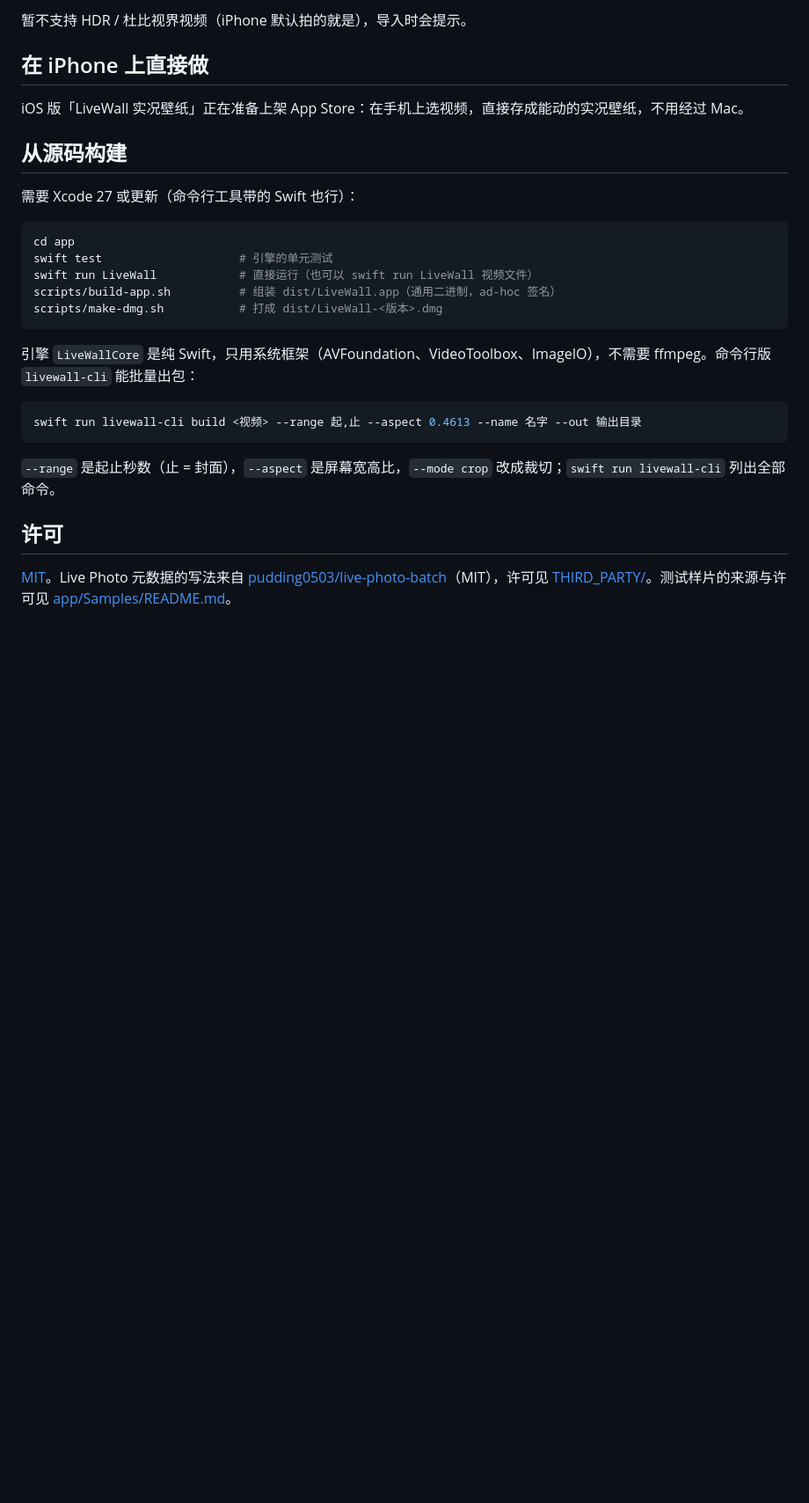
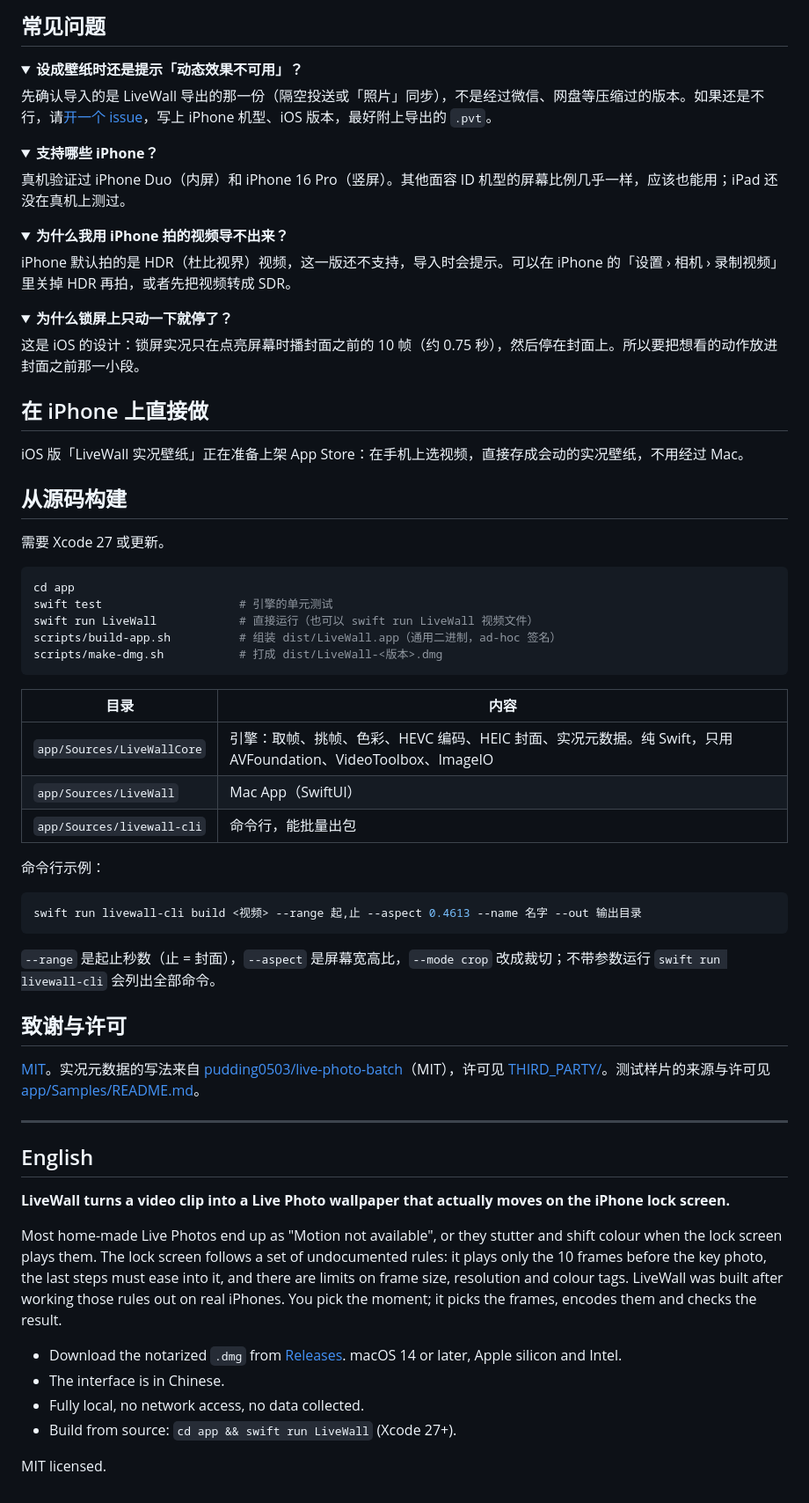
Before and after one commit to ohhcarina/livewall-mac, a Markdown page: README.md, the part around one of its changes. Shown at 88% size. Drawn GitHub-style; folded sections open; blank space fills up the shorter version.

````diff
--- a/README.md
+++ b/README.md
@@ -25,13 +53,37 @@
 
-暂不支持 HDR / 杜比视界视频（iPhone 默认拍的就是），导入时会提示。
+## 常见问题
+
+<details>
+<summary><b>设成壁纸时还是提示「动态效果不可用」？</b></summary>
+
+先确认导入的是 LiveWall 导出的那一份（隔空投送或「照片」同步），不是经过微信、网盘等压缩过的版本。如果还是不行，请[开一个 issue](https://github.com/ohhcarina/livewall-mac/issues/new)，写上 iPhone 机型、iOS 版本，最好附上导出的 `.pvt`。
+</details>
+
+<details>
+<summary><b>支持哪些 iPhone？</b></summary>
+
+真机验证过 iPhone Duo（内屏）和 iPhone 16 Pro（竖屏）。其他面容 ID 机型的屏幕比例几乎一样，应该也能用；iPad 还没在真机上测过。
+</details>
+
+<details>
+<summary><b>为什么我用 iPhone 拍的视频导不出来？</b></summary>
+
+iPhone 默认拍的是 HDR（杜比视界）视频，这一版还不支持，导入时会提示。可以在 iPhone 的「设置 › 相机 › 录制视频」里关掉 HDR 再拍，或者先把视频转成 SDR。
+</details>
+
+<details>
+<summary><b>为什么锁屏上只动一下就停了？</b></summary>
+
+这是 iOS 的设计：锁屏实况只在点亮屏幕时播封面之前的 10 帧（约 0.75 秒），然后停在封面上。所以要把想看的动作放进封面之前那一小段。
+</details>
 
 ## 在 iPhone 上直接做
 
-iOS 版「LiveWall 实况壁纸」正在准备上架 App Store：在手机上选视频，直接存成能动的实况壁纸，不用经过 Mac。
+iOS 版「LiveWall 实况壁纸」正在准备上架 App Store：在手机上选视频，直接存成会动的实况壁纸，不用经过 Mac。
 
 ## 从源码构建
 
-需要 Xcode 27 或更新（命令行工具带的 Swift 也行）：
+需要 Xcode 27 或更新。
 
 ```bash
 cd app
@@ -41,14 +93,35 @@ scripts/build-app.sh          # 组装 dist/LiveWall.app（通用二进制，ad-
 scripts/make-dmg.sh           # 打成 dist/LiveWall-<版本>.dmg
 ```
 
-引擎 `LiveWallCore` 是纯 Swift，只用系统框架（AVFoundation、VideoToolbox、ImageIO），不需要 ffmpeg。命令行版 `livewall-cli` 能批量出包：
+| 目录 | 内容 |
+|---|---|
+| `app/Sources/LiveWallCore` | 引擎：取帧、挑帧、色彩、HEVC 编码、HEIC 封面、实况元数据。纯 Swift，只用 AVFoundation、VideoToolbox、ImageIO |
+| `app/Sources/LiveWall` | Mac App（SwiftUI） |
+| `app/Sources/livewall-cli` | 命令行，能批量出包 |
+
+命令行示例：
 
 ```bash
 swift run livewall-cli build <视频> --range 起,止 --aspect 0.4613 --name 名字 --out 输出目录
 ```
 
-`--range` 是起止秒数（止 = 封面），`--aspect` 是屏幕宽高比，`--mode crop` 改成裁切；`swift run livewall-cli` 列出全部命令。
+`--range` 是起止秒数（止 = 封面），`--aspect` 是屏幕宽高比，`--mode crop` 改成裁切；不带参数运行 `swift run livewall-cli` 会列出全部命令。
 
-## 许可
+## 致谢与许可
 
-[MIT](LICENSE)。Live Photo 元数据的写法来自 [pudding0503/live-photo-batch](https://github.com/pudding0503/live-photo-batch)（MIT），许可见 [THIRD_PARTY/](THIRD_PARTY/)。测试样片的来源与许可见 [app/Samples/README.md](app/Samples/README.md)。
+[MIT](LICENSE)。实况元数据的写法来自 [pudding0503/live-photo-batch](https://github.com/pudding0503/live-photo-batch)（MIT），许可见 [THIRD_PARTY/](THIRD_PARTY/)。测试样片的来源与许可见 [app/Samples/README.md](app/Samples/README.md)。
+
+---
+
+## English
+
+**LiveWall turns a video clip into a Live Photo wallpaper that actually moves on the iPhone lock screen.**
+
+Most home-made Live Photos end up as "Motion not available", or they stutter and shift colour when the lock screen plays them. The lock screen follows a set of undocumented rules: it plays only the 10 frames before the key photo, the last steps must ease into it, and there are limits on frame size, resolution and colour tags. LiveWall was built after working those rules out on real iPhones. You pick the moment; it picks the frames, encodes them and checks the result.
+
+- Download the notarized `.dmg` from [Releases](https://github.com/ohhcarina/livewall-mac/releases/latest). macOS 14 or later, Apple silicon and Intel.
+- The interface is in Chinese.
+- Fully local, no network access, no data collected.
+- Build from source: `cd app && swift run LiveWall` (Xcode 27+).
+
+MIT licensed.
````
Also changed, not shown: other parts of README.md (+40 -12 lines), assets/icon.png (added), assets/screenshot.jpg (added).
